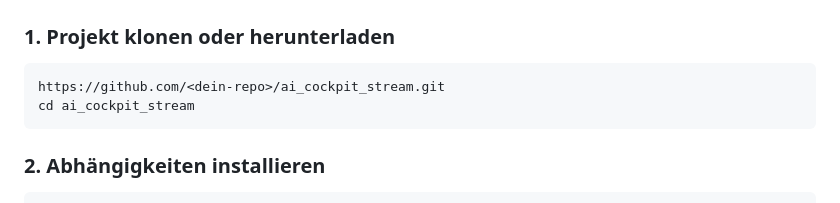
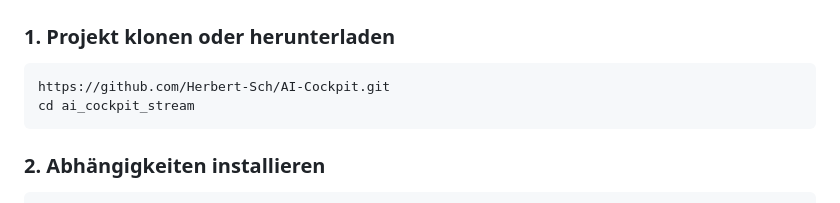
Before and after one commit to Herbert-Sch/AI-Cockpit, a Markdown page: README.md, the part around the change. Drawn GitHub-style.

````diff
--- a/README.md
+++ b/README.md
@@ -33,7 +33,7 @@ AI Cockpit Stream ist eine Flask-basierte Anwendung, die es ermöglicht, Starter
 ### 1. Projekt klonen oder herunterladen
 
 ```bash
-https://github.com/<dein-repo>/ai_cockpit_stream.git
+https://github.com/Herbert-Sch/AI-Cockpit.git
 cd ai_cockpit_stream
 ```
 
````
